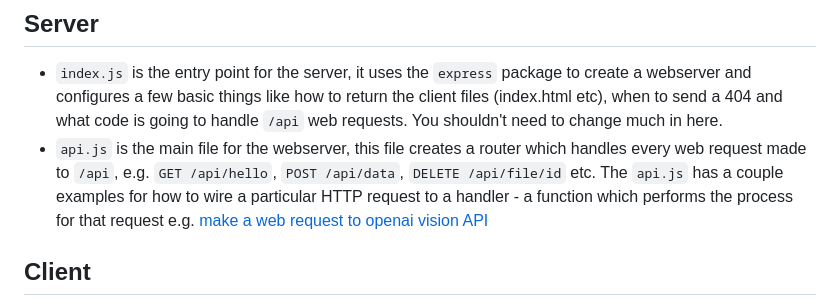
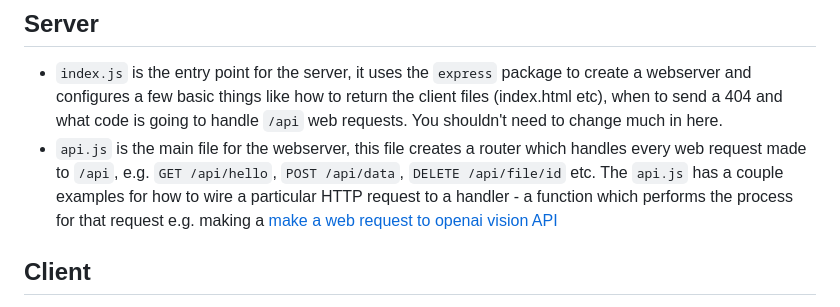
Before and after one commit to glister/http-boilerplate, a Markdown page: readme.md, the part around the change. Rendered like a GitHub page.

```diff
--- a/readme.md
+++ b/readme.md
@@ -16,7 +16,7 @@ This respository (repo) contains a basic boilerplate of a website. It includes b
 
 ## Server
 - `index.js` is the entry point for the server, it uses the `express` package to create a webserver and configures a few basic things like how to return the client files (index.html etc), when to send a 404 and what code is going to handle `/api` web requests. You shouldn't need to change much in here.
-- `api.js` is the main file for the webserver, this file creates a router which handles every web request made to `/api`, e.g. `GET /api/hello`, `POST /api/data`, `DELETE /api/file/id` etc. The `api.js` has a couple examples for how to wire a particular HTTP request to a handler - a function which performs the process for that request e.g. [make a web request to openai vision API ](https://platform.openai.com/docs/guides/vision)
+- `api.js` is the main file for the webserver, this file creates a router which handles every web request made to `/api`, e.g. `GET /api/hello`, `POST /api/data`, `DELETE /api/file/id` etc. The `api.js` has a couple examples for how to wire a particular HTTP request to a handler - a function which performs the process for that request e.g. making a [make a web request to openai vision API ](https://platform.openai.com/docs/guides/vision)
 
 ## Client
 - `index.html` this is your main html file that the user receives when navigating to http://localhost:4000/ - it includes the styles.css and main.js files.
```
